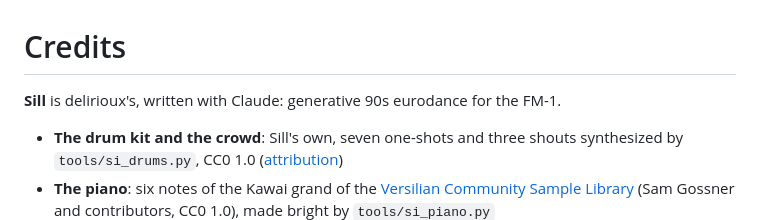
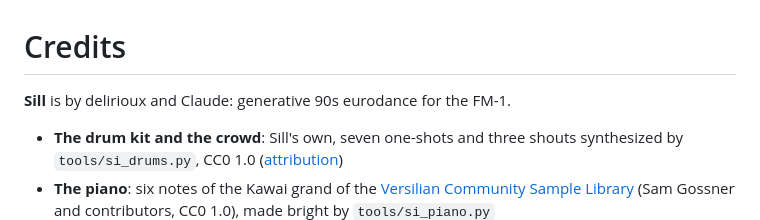
Before and after one commit to delirioux/sill, a Markdown page: CREDITS.md, the part around the change. Rendered like a GitHub page.

```diff
--- a/CREDITS.md
+++ b/CREDITS.md
@@ -1,6 +1,6 @@
 # Credits
 
-**Sill** is delirioux's, written with Claude: generative 90s eurodance for the FM-1.
+**Sill** is by delirioux and Claude: generative 90s eurodance for the FM-1.
 
 - **The drum kit and the crowd**: Sill's own, seven one-shots and three shouts synthesized by
   `tools/si_drums.py`, CC0 1.0 ([attribution](assets/samples-cc0/ATTRIBUTION.txt))
```
Also changed, not shown: README.md (+1 -1 lines).
